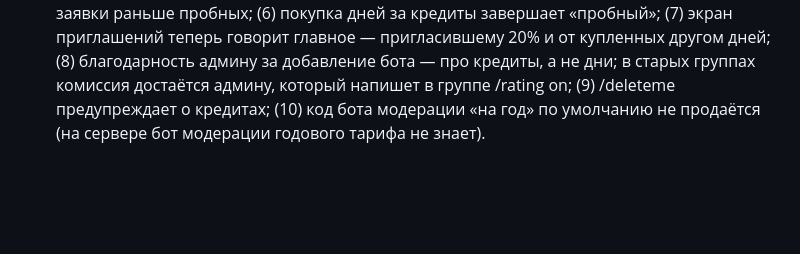
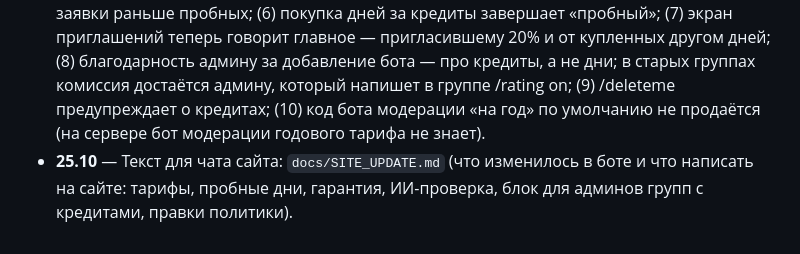
Before and after one commit to abdylzhelil/CRM-bot-tg, a Markdown page: docs/DONE.md, the part around the change. Drawn GitHub-style; blank space fills up the shorter version.

Commit message:
Текст для сайта: что изменилось в боте на 25.10
Co-Authored-By: Claude Opus 5.5 <noreply@anthropic.com>
Claude-Session: https://claude.ai/code/session_012VGrAS3VWBcii3Qs9k4U61

```diff
--- a/docs/DONE.md
+++ b/docs/DONE.md
@@ -46,3 +46,4 @@
 - **25.10** — Закреп в группе: вместо одной кнопки — кнопки самых частых ниш («🔨 Ремонт · 12»). Новичок нажал свою нишу → бот сам ставит эту нишу и город группы, включает пробные дни 💎 и сразу присылает заявки за сутки; поменять — 👤 Профиль. Комиссия админу группы считается как раньше. Доделки по проверке: 💰 Кредиты в мини-приложении (📱 Кабинет → «💰 Кредиты»: баланс, обмен на дни и коды, отмена); условия /terms дополнены про кредиты; если человек ждёт код бота модерации — вам напоминание (раз в 12 ч) и строка в «🧪 Самопроверке»; кредиты в 📊 Статистике; повторное «Оплатить» в течение 30 минут даёт ту же ссылку (раньше каждое нажатие создавало новый платёж — можно было случайно оплатить дважды).
 - **25.10** — Полная проверка бота «как человек»: автоматический обходчик нажал все меню, команды и кнопки от лица новичка, пользователя без 💎, с 💎 и админа (~850 нажатий, 55 видов ввода текста) — теперь он запускается при каждом обновлении. Найдено и исправлено: списки «🧩 Капча» и «🤝 Предложить бота админам» падали с ошибкой (не открывались); после «♻️ Убрать» в 🛡 Чёрном списке, удаления спам-текста/примера/отсеянного, удаления кода и ниши экран не обновлялся и приходила тревога «Ошибка в боте»; «🧪 Самопроверка» могла не открыться из-за знака «<». Понятнее: 🔍 Группы — вверху только «ждут ваших действий» с числами, остальное в 4 разделах (🔍 Поиск и вступление, 🧹 Качество групп, 🤖 Наш бот в группах, 📣 Реклама) вместо 27 кнопок; город с опечаткой («Махачкла») больше не сохраняется молча — бот предлагает «📍 Махачкала» (раньше заявки почти переставали приходить), то же в кабинете; кнопка под заявкой — «🙅 Исполнитель, не клиент» + строчка в /help; пустой список клиентов объясняет, как они появляются; одинаковый уровень в Каталоге и «Мои группы»; в 🪪 Лицензиях честно написано, что бот модерации их не проверяет (тариф включают коды); текст «Бот в группах» про рейтинг в закрепе. Для переноса базы на PostgreSQL: удаление ниши, к которой привязаны группы/заявки/клиенты, раньше бы падало — теперь они просто остаются без ниши.
 - **25.10** — Проверка логики (деньги, кредиты, раздача). Исправлено: (1) кредиты админа группы больше не теряются — если он ещё не открывал бота, начисление ждёт и зачисляется при первом входе; автоудаление «пустых аккаунтов» не трогает людей с кредитами и админов групп с нашим ботом; (2) комиссия замораживается 🧊 на срок возврата (3 дня): вернули оплату в этот срок — начисление просто отменяется, вы ничего не теряете, потом кредиты становятся доступны (сообщение админу); (3) гарантия заявок даёт дни только за оплаченные деньгами недели — раньше один платёж мог давать 💎 бесконечно в нише с малым числом заявок; (4) «лимит исчерпан — ушли другим N» считает честно, только заявки, которые человек получил бы с 💎; (5) платящие получают заявки раньше пробных; (6) покупка дней за кредиты завершает «пробный»; (7) экран приглашений теперь говорит главное — пригласившему 20% и от купленных другом дней; (8) благодарность админу за добавление бота — про кредиты, а не дни; в старых группах комиссия достаётся админу, который напишет в группе /rating on; (9) /deleteme предупреждает о кредитах; (10) код бота модерации «на год» по умолчанию не продаётся (на сервере бот модерации годового тарифа не знает).
+- **25.10** — Текст для чата сайта: `docs/SITE_UPDATE.md` (что изменилось в боте и что написать на сайте: тарифы, пробные дни, гарантия, ИИ-проверка, блок для админов групп с кредитами, правки политики).
```
Also changed, not shown: docs/SITE_UPDATE.md (added, +44 -0 lines).
